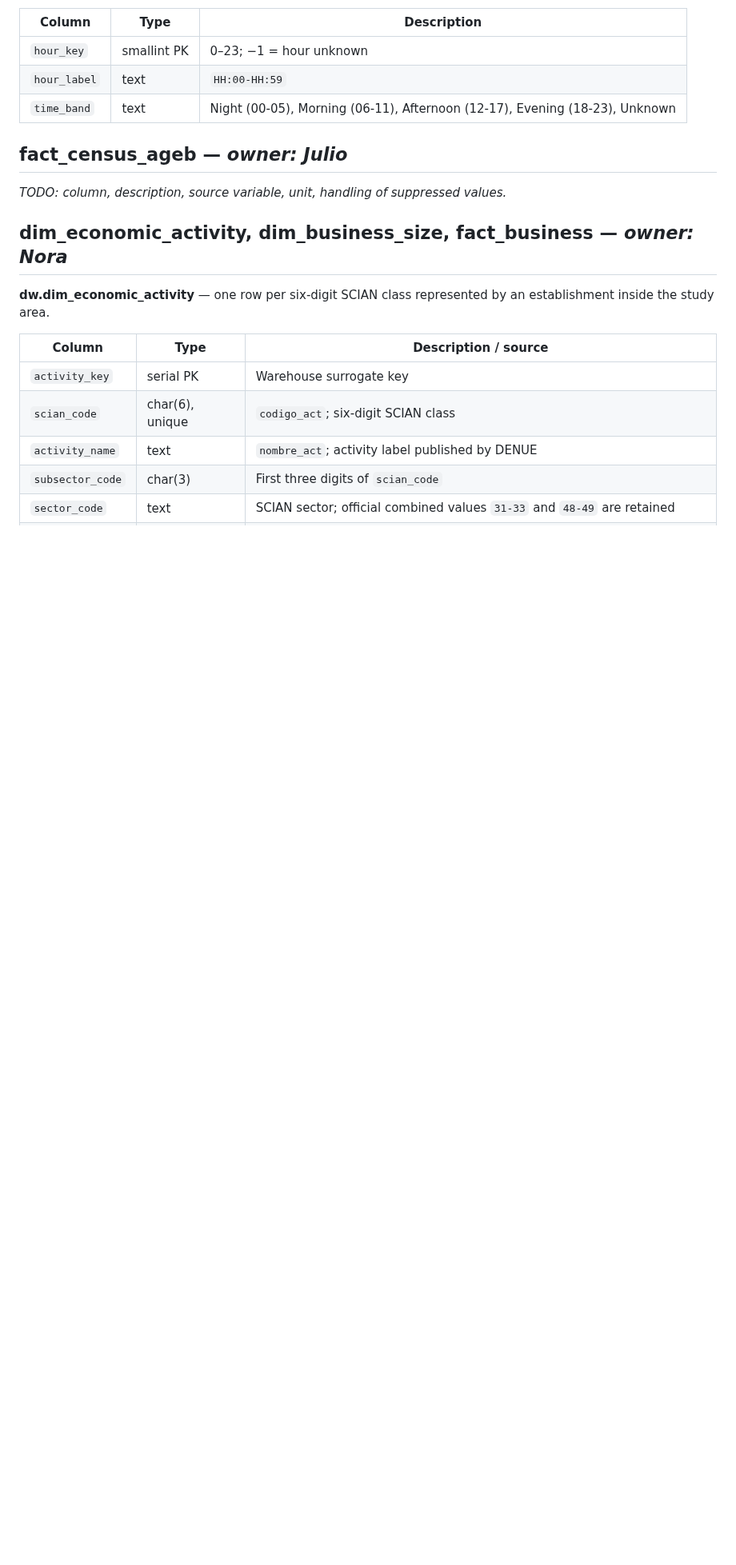
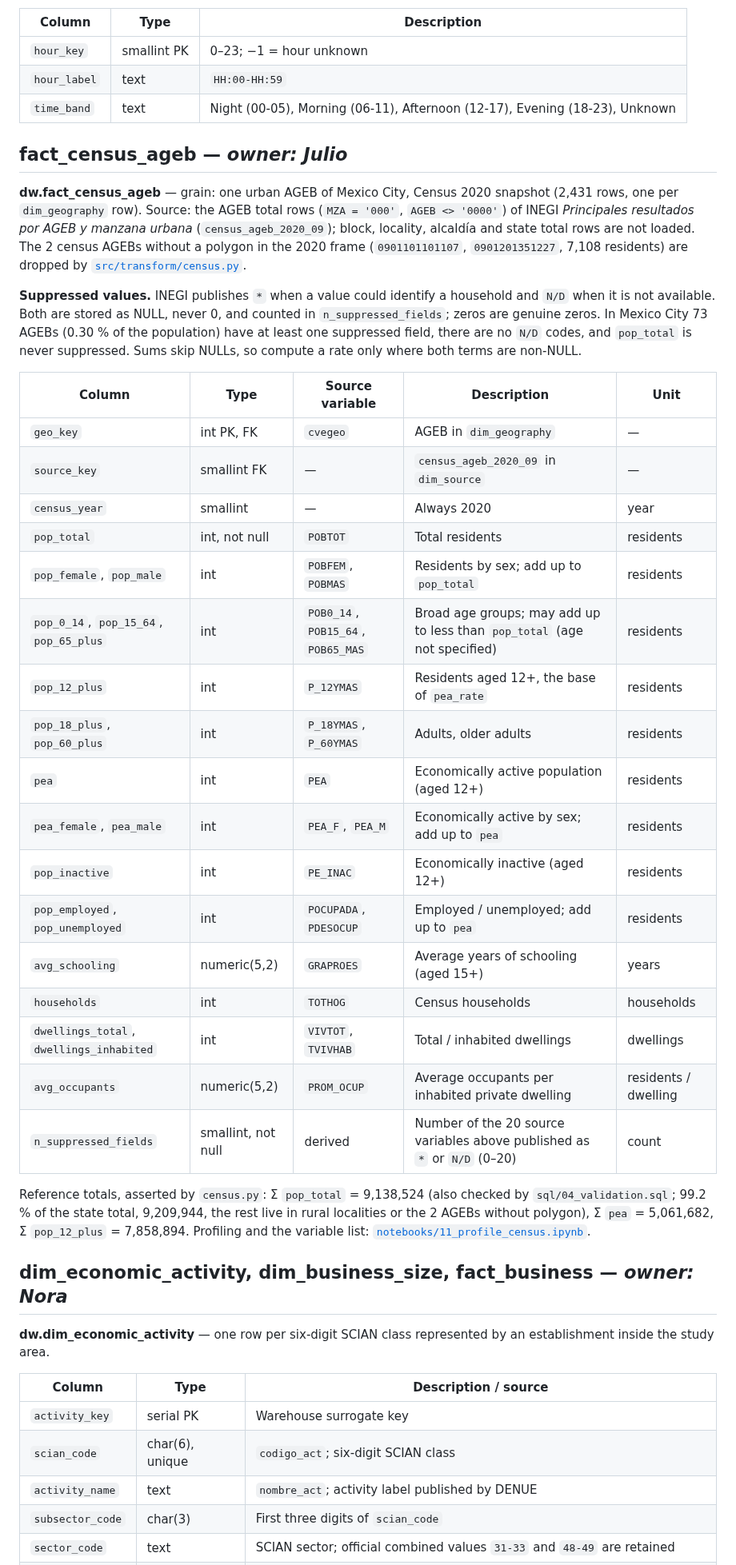
Before and after one commit to joseeangel0/merida-urban-intelligence, a Markdown page: docs/data_dictionary.md, the part around the change. Shown at 80% size. Rendered like a GitHub page; blank space fills up the shorter version.

Commit message:
docs(census): data dictionary for fact_census_ageb
Grain, source rows, the 2 dropped AGEBs, how '*' and 'N/D' are stored, and
one line per column with its census variable and unit, plus the reference
totals asserted by the transform.

Refs #18

Co-Authored-By: Claude Opus 5.5 <noreply@anthropic.com>

```diff
--- a/docs/data_dictionary.md
+++ b/docs/data_dictionary.md
@@ -49,7 +49,46 @@ Rows (4):
 
 ## fact_census_ageb — _owner: Julio_
 
-_TODO: column, description, source variable, unit, handling of suppressed values._
+**dw.fact_census_ageb** — grain: one urban AGEB of Mexico City, Census 2020
+snapshot (2,431 rows, one per `dim_geography` row). Source: the AGEB total rows
+(`MZA = '000'`, `AGEB <> '0000'`) of INEGI *Principales resultados por AGEB y
+manzana urbana* (`census_ageb_2020_09`); block, locality, alcaldía and state
+total rows are not loaded. The 2 census AGEBs without a polygon in the 2020
+frame (`0901101101107`, `0901201351227`, 7,108 residents) are dropped by
+[`src/transform/census.py`](../src/transform/census.py).
+
+**Suppressed values.** INEGI publishes `*` when a value could identify a
+household and `N/D` when it is not available. Both are stored as NULL, never 0,
+and counted in `n_suppressed_fields`; zeros are genuine zeros. In Mexico City 73
+AGEBs (0.30 % of the population) have at least one suppressed field, there are
+no `N/D` codes, and `pop_total` is never suppressed. Sums skip NULLs, so compute
+a rate only where both terms are non-NULL.
+
+| Column | Type | Source variable | Description | Unit |
+|---|---|---|---|---|
+| `geo_key` | int PK, FK | `cvegeo` | AGEB in `dim_geography` | — |
+| `source_key` | smallint FK | — | `census_ageb_2020_09` in `dim_source` | — |
+| `census_year` | smallint | — | Always 2020 | year |
+| `pop_total` | int, not null | `POBTOT` | Total residents | residents |
+| `pop_female`, `pop_male` | int | `POBFEM`, `POBMAS` | Residents by sex; add up to `pop_total` | residents |
+| `pop_0_14`, `pop_15_64`, `pop_65_plus` | int | `POB0_14`, `POB15_64`, `POB65_MAS` | Broad age groups; may add up to less than `pop_total` (age not specified) | residents |
+| `pop_12_plus` | int | `P_12YMAS` | Residents aged 12+, the base of `pea_rate` | residents |
+| `pop_18_plus`, `pop_60_plus` | int | `P_18YMAS`, `P_60YMAS` | Adults, older adults | residents |
+| `pea` | int | `PEA` | Economically active population (aged 12+) | residents |
+| `pea_female`, `pea_male` | int | `PEA_F`, `PEA_M` | Economically active by sex; add up to `pea` | residents |
+| `pop_inactive` | int | `PE_INAC` | Economically inactive (aged 12+) | residents |
+| `pop_employed`, `pop_unemployed` | int | `POCUPADA`, `PDESOCUP` | Employed / unemployed; add up to `pea` | residents |
+| `avg_schooling` | numeric(5,2) | `GRAPROES` | Average years of schooling (aged 15+) | years |
+| `households` | int | `TOTHOG` | Census households | households |
+| `dwellings_total`, `dwellings_inhabited` | int | `VIVTOT`, `TVIVHAB` | Total / inhabited dwellings | dwellings |
+| `avg_occupants` | numeric(5,2) | `PROM_OCUP` | Average occupants per inhabited private dwelling | residents / dwelling |
+| `n_suppressed_fields` | smallint, not null | derived | Number of the 20 source variables above published as `*` or `N/D` (0–20) | count |
+
+Reference totals, asserted by `census.py`: Σ `pop_total` = 9,138,524 (also
+checked by `sql/04_validation.sql`; 99.2 % of the state total, 9,209,944, the
+rest live in rural localities or the 2 AGEBs without polygon), Σ `pea` =
+5,061,682, Σ `pop_12_plus` = 7,858,894. Profiling and the variable list:
+[`notebooks/11_profile_census.ipynb`](../notebooks/11_profile_census.ipynb).
 
 ## dim_economic_activity, dim_business_size, fact_business — _owner: Nora_
 
```
